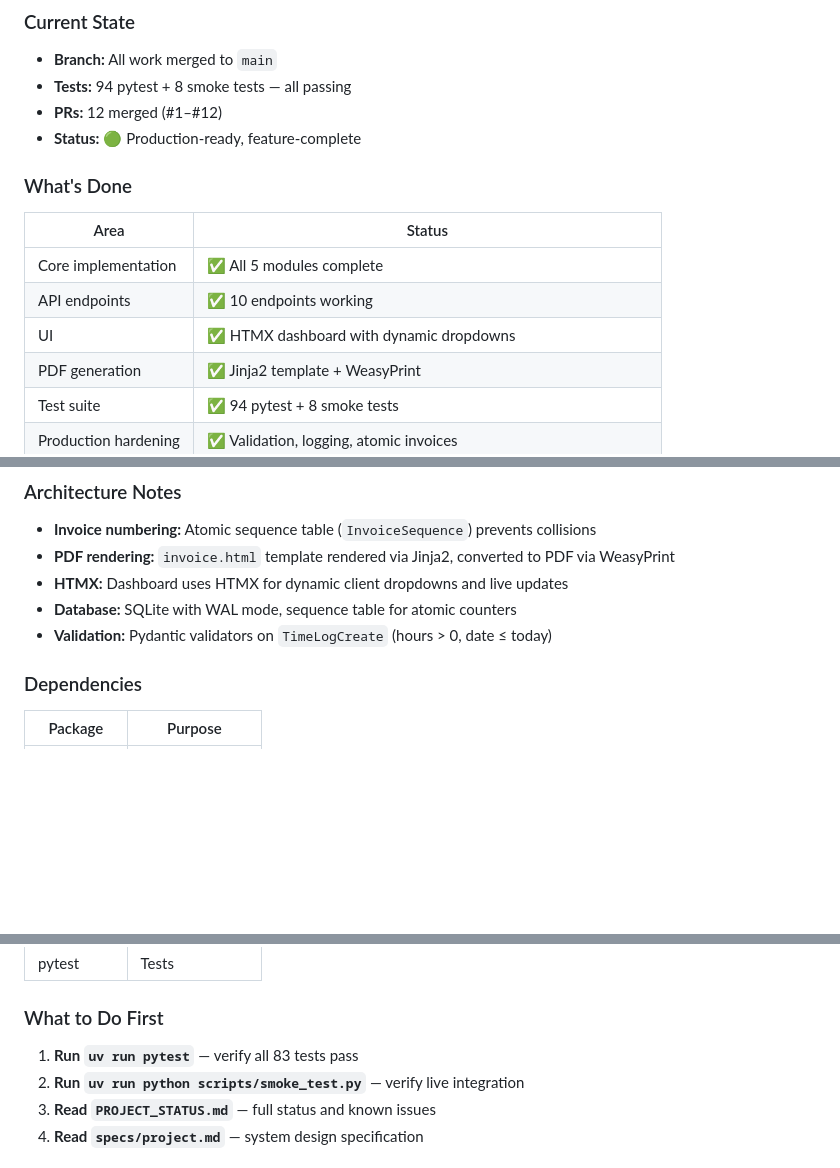
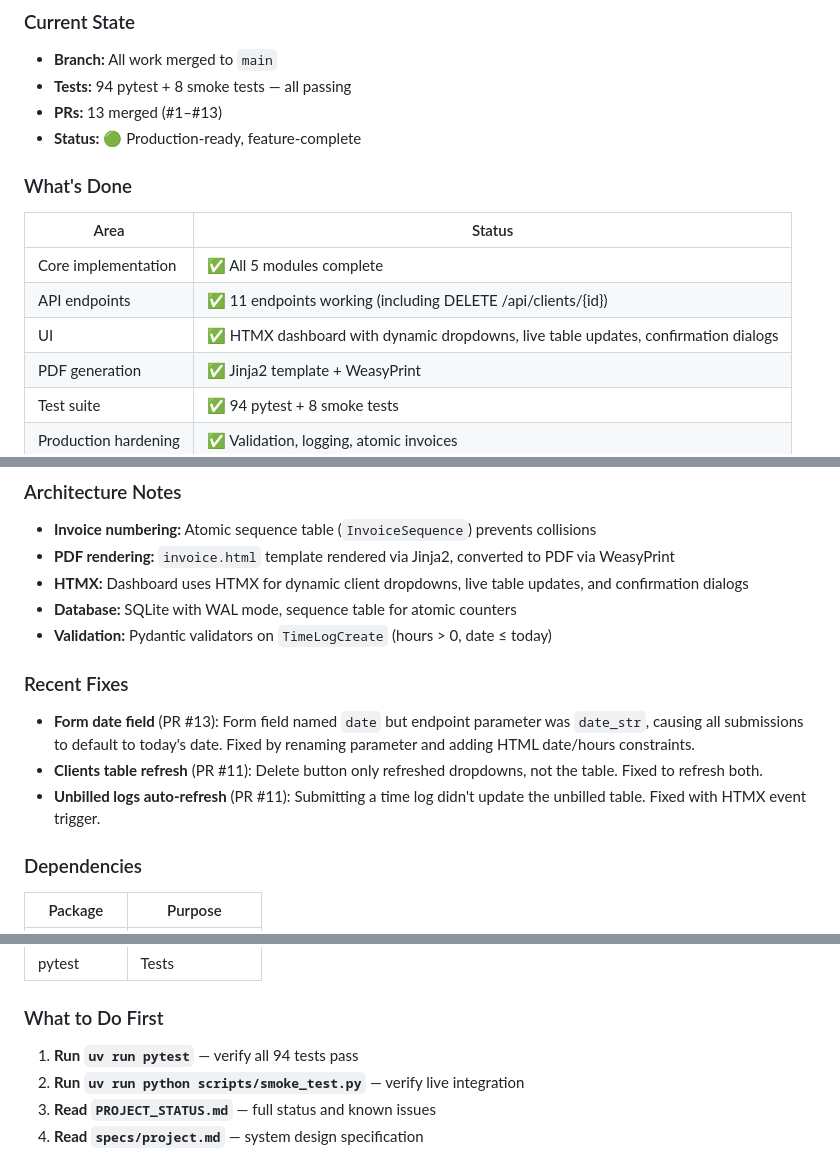
Before and after one commit to fieryWalrus1002/lean-invoice-tracker, a Markdown page: HANDOFF.md, 3 parts joined by grey strips. Drawn GitHub-style; blank space fills up the shorter version.

Commit message:
docs: update HANDOFF.md to reflect current state
- PR count: 12 → 13 (PR #13 merged)
- API endpoints: 10 → 11 (added DELETE endpoint)
- UI description: added live table updates and confirmation dialogs
- HTMX description: added confirmation dialogs
- Test count in 'What to Do First': 83 → 94
- Added 'Recent Fixes' section documenting PR #11 and #13 fixes

```diff
--- a/HANDOFF.md
+++ b/HANDOFF.md
@@ -5,7 +5,7 @@
 ### Current State
 - **Branch:** All work merged to `main`
 - **Tests:** 94 pytest + 8 smoke tests — all passing
-- **PRs:** 12 merged (#1–#12)
+- **PRs:** 13 merged (#1–#13)
 - **Status:** 🟢 Production-ready, feature-complete
 
 ### What's Done
@@ -13,8 +13,8 @@
 | Area | Status |
 |------|--------|
 | Core implementation | ✅ All 5 modules complete |
-| API endpoints | ✅ 10 endpoints working |
-| UI | ✅ HTMX dashboard with dynamic dropdowns |
+| API endpoints | ✅ 11 endpoints working (including DELETE /api/clients/{id}) |
+| UI | ✅ HTMX dashboard with dynamic dropdowns, live table updates, confirmation dialogs |
 | PDF generation | ✅ Jinja2 template + WeasyPrint |
 | Test suite | ✅ 94 pytest + 8 smoke tests |
 | Production hardening | ✅ Validation, logging, atomic invoices |
@@ -69,9 +69,15 @@ docker compose up --build -d
 
 - **Invoice numbering:** Atomic sequence table (`InvoiceSequence`) prevents collisions
 - **PDF rendering:** `invoice.html` template rendered via Jinja2, converted to PDF via WeasyPrint
-- **HTMX:** Dashboard uses HTMX for dynamic client dropdowns and live updates
+- **HTMX:** Dashboard uses HTMX for dynamic client dropdowns, live table updates, and confirmation dialogs
 - **Database:** SQLite with WAL mode, sequence table for atomic counters
 - **Validation:** Pydantic validators on `TimeLogCreate` (hours > 0, date ≤ today)
+
+### Recent Fixes
+
+- **Form date field** (PR #13): Form field named `date` but endpoint parameter was `date_str`, causing all submissions to default to today's date. Fixed by renaming parameter and adding HTML date/hours constraints.
+- **Clients table refresh** (PR #11): Delete button only refreshed dropdowns, not the table. Fixed to refresh both.
+- **Unbilled logs auto-refresh** (PR #11): Submitting a time log didn't update the unbilled table. Fixed with HTMX event trigger.
 
 ### Dependencies
 
@@ -85,7 +91,7 @@ docker compose up --build -d
 
 ### What to Do First
 
-1. **Run `uv run pytest`** — verify all 83 tests pass
+1. **Run `uv run pytest`** — verify all 94 tests pass
 2. **Run `uv run python scripts/smoke_test.py`** — verify live integration
 3. **Read `PROJECT_STATUS.md`** — full status and known issues
 4. **Read `specs/project.md`** — system design specification
```
